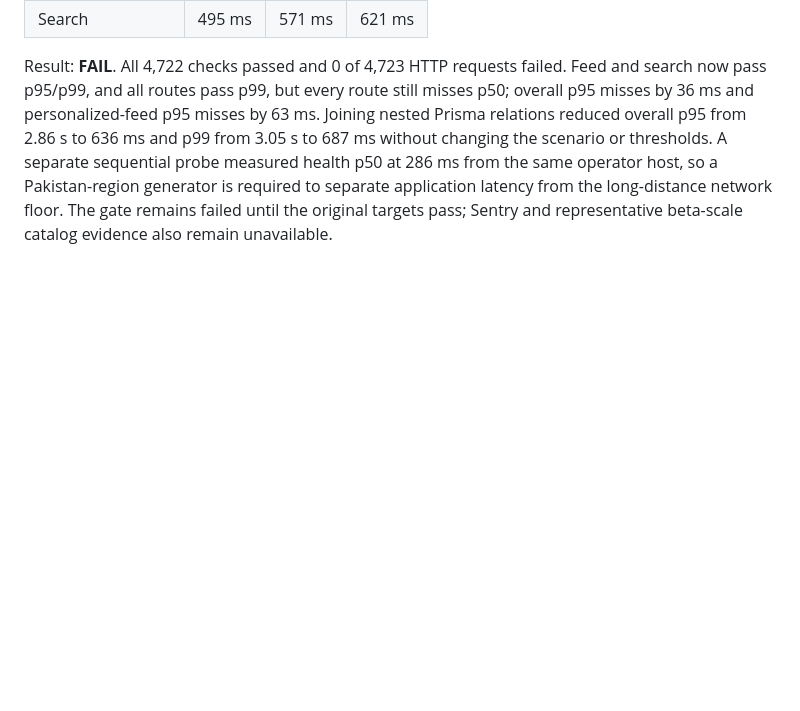
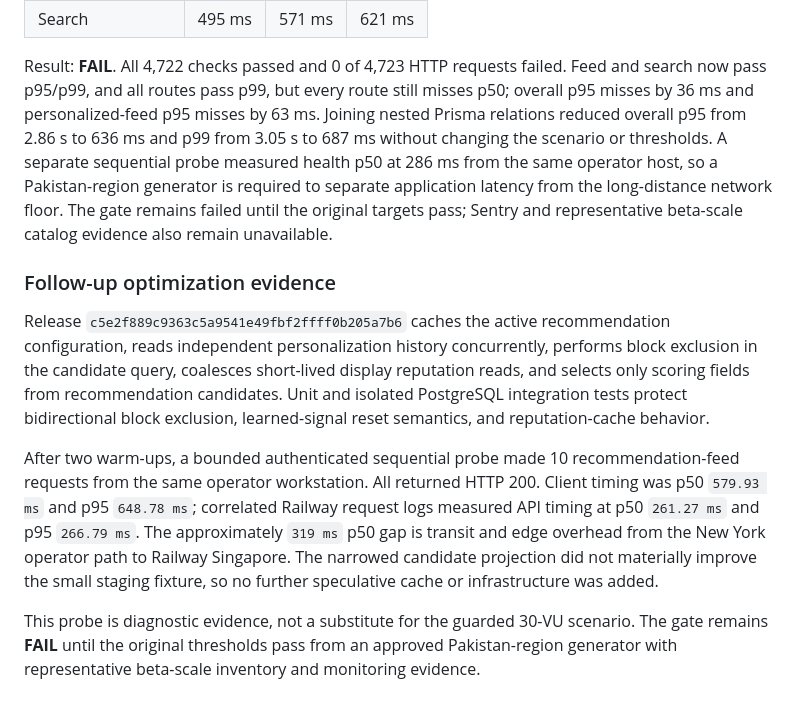
Before and after one commit to Noone9029/thriftage, a Markdown page: docs/performance/closed-beta-load-plan.md, the part around the change. Rendered like a GitHub page; blank space fills up the shorter version.

Commit message:
docs(release): record optimized staging evidence

```diff
--- a/docs/performance/closed-beta-load-plan.md
+++ b/docs/performance/closed-beta-load-plan.md
@@ -36,3 +36,11 @@ The guarded read test targeted API release `b19ce9bad821a0787348f2ffb2dbc4d2dfdd
 | Search            | 495 ms | 571 ms | 621 ms |
 
 Result: **FAIL**. All 4,722 checks passed and 0 of 4,723 HTTP requests failed. Feed and search now pass p95/p99, and all routes pass p99, but every route still misses p50; overall p95 misses by 36 ms and personalized-feed p95 misses by 63 ms. Joining nested Prisma relations reduced overall p95 from 2.86 s to 636 ms and p99 from 3.05 s to 687 ms without changing the scenario or thresholds. A separate sequential probe measured health p50 at 286 ms from the same operator host, so a Pakistan-region generator is required to separate application latency from the long-distance network floor. The gate remains failed until the original targets pass; Sentry and representative beta-scale catalog evidence also remain unavailable.
+
+### Follow-up optimization evidence
+
+Release `c5e2f889c9363c5a9541e49fbf2ffff0b205a7b6` caches the active recommendation configuration, reads independent personalization history concurrently, performs block exclusion in the candidate query, coalesces short-lived display reputation reads, and selects only scoring fields from recommendation candidates. Unit and isolated PostgreSQL integration tests protect bidirectional block exclusion, learned-signal reset semantics, and reputation-cache behavior.
+
+After two warm-ups, a bounded authenticated sequential probe made 10 recommendation-feed requests from the same operator workstation. All returned HTTP 200. Client timing was p50 `579.93 ms` and p95 `648.78 ms`; correlated Railway request logs measured API timing at p50 `261.27 ms` and p95 `266.79 ms`. The approximately `319 ms` p50 gap is transit and edge overhead from the New York operator path to Railway Singapore. The narrowed candidate projection did not materially improve the small staging fixture, so no further speculative cache or infrastructure was added.
+
+This probe is diagnostic evidence, not a substitute for the guarded 30-VU scenario. The gate remains **FAIL** until the original thresholds pass from an approved Pakistan-region generator with representative beta-scale inventory and monitoring evidence.
```
Also changed, not shown: docs/operations/closed-beta-runbook.md (+1 -1 lines), docs/release/go-no-go.md (+3 -3 lines).
